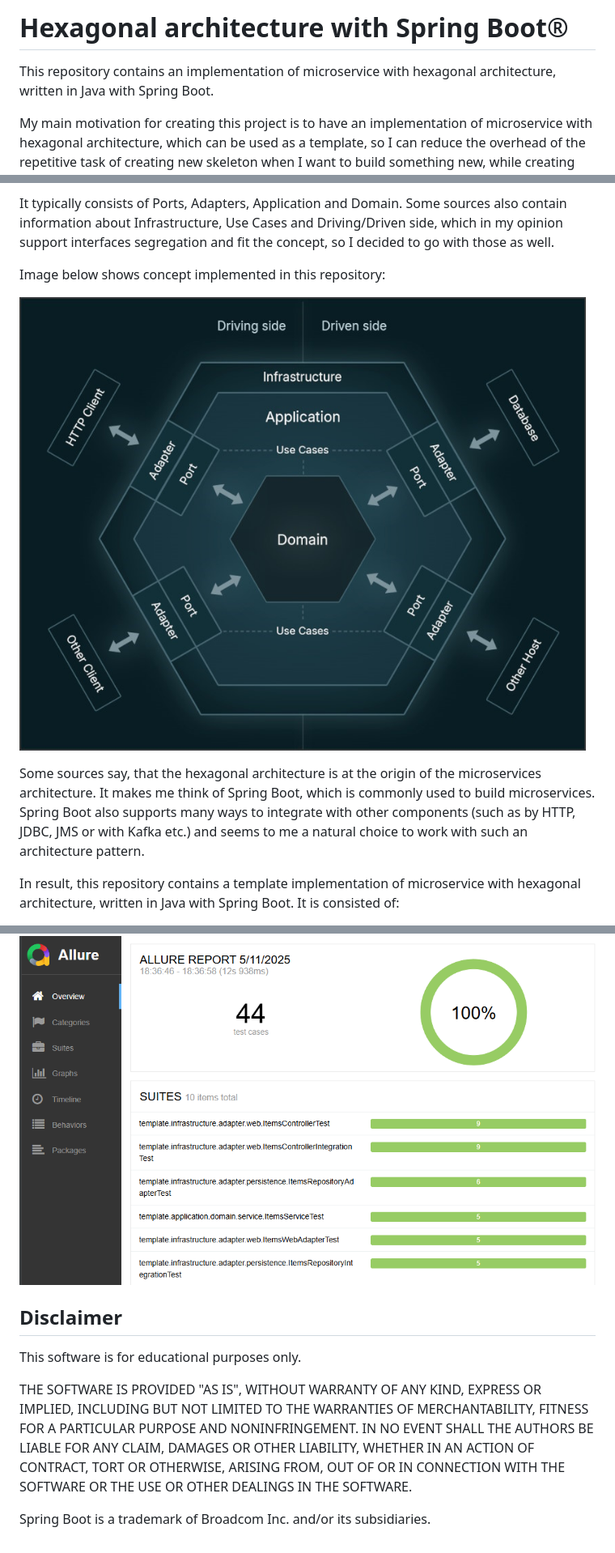
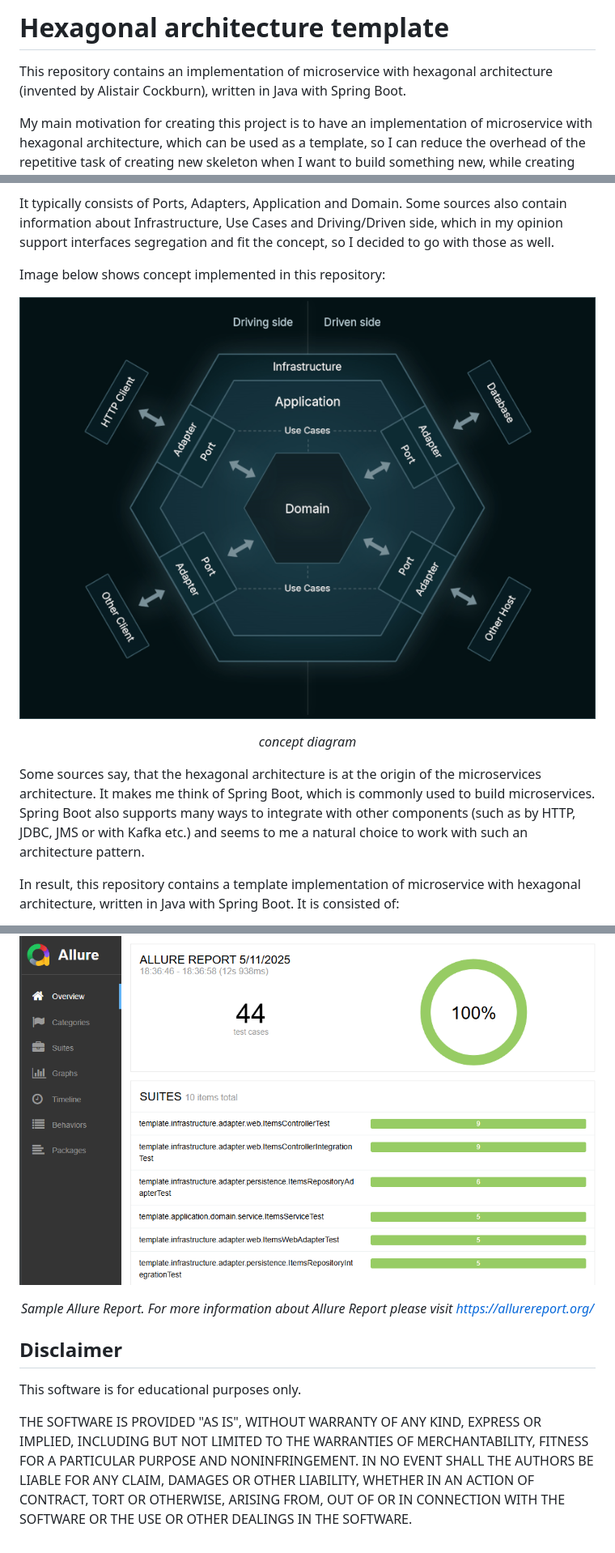
Before and after one commit to kamilmazurek/hexagonal-architecture-template, a Markdown page: README.md, 3 parts joined by grey strips. Shown at 81% size. Drawn GitHub-style; pictures changed too: documentation/concept-diagram.png (added), documentation/hexagonal-architecture.png (deleted).

Commit message:
Image captions added

```diff
--- a/README.md
+++ b/README.md
@@ -1,6 +1,6 @@
-# Hexagonal architecture with Spring Boot®
+# Hexagonal architecture template
 
-This repository contains an implementation of microservice with hexagonal architecture,
+This repository contains an implementation of microservice with hexagonal architecture (invented by Alistair Cockburn),
 written in Java with Spring Boot.
 
 My main motivation for creating this project is to have an implementation of microservice
@@ -33,12 +33,16 @@ support interfaces segregation and fit the concept, so I decided to go with thos
 
 Image below shows concept implemented in this repository:
 
-![Hexagonal Architecture](documentation/hexagonal-architecture.png)
-
+![Concept diagram](documentation/concept-diagram.png)
+<p align="center">
+<i>concept diagram</i>
+</p>
+<p>
 Some sources say, that the hexagonal architecture is at the origin of the microservices architecture.
 It makes me think of Spring Boot, which is commonly used to build microservices.
 Spring Boot also supports many ways to integrate with other components (such as by HTTP, JDBC, JMS or with Kafka etc.)
 and seems to me a natural choice to work with such an architecture pattern.
+</p>
 
 In result, this repository contains a template implementation of microservice with hexagonal architecture,
 written in Java with Spring Boot. It is consisted of:
@@ -290,6 +298,10 @@ mvnw allure:serve
 In result test report should be displayed in the browser. An excerpt from such a view is presented below:
 
 ![Allure Report](documentation/allure-report.png)
+<p align="center">
+<i>Sample Allure Report. For more information about Allure Report please visit</i>
+<a href="https://allurereport.org/"><i>https://allurereport.org/</i></a>
+</p>
 
 ## Disclaimer
 
@@ -302,5 +314,3 @@ IN NO EVENT SHALL THE AUTHORS BE LIABLE FOR ANY CLAIM, DAMAGES OR
 OTHER LIABILITY, WHETHER IN AN ACTION OF CONTRACT, TORT OR OTHERWISE,
 ARISING FROM, OUT OF OR IN CONNECTION WITH THE SOFTWARE OR THE USE OR
 OTHER DEALINGS IN THE SOFTWARE.
-
-Spring Boot is a trademark of Broadcom Inc. and/or its subsidiaries.
```
Also changed, not shown: other parts of README.md (+4 -0 lines).
